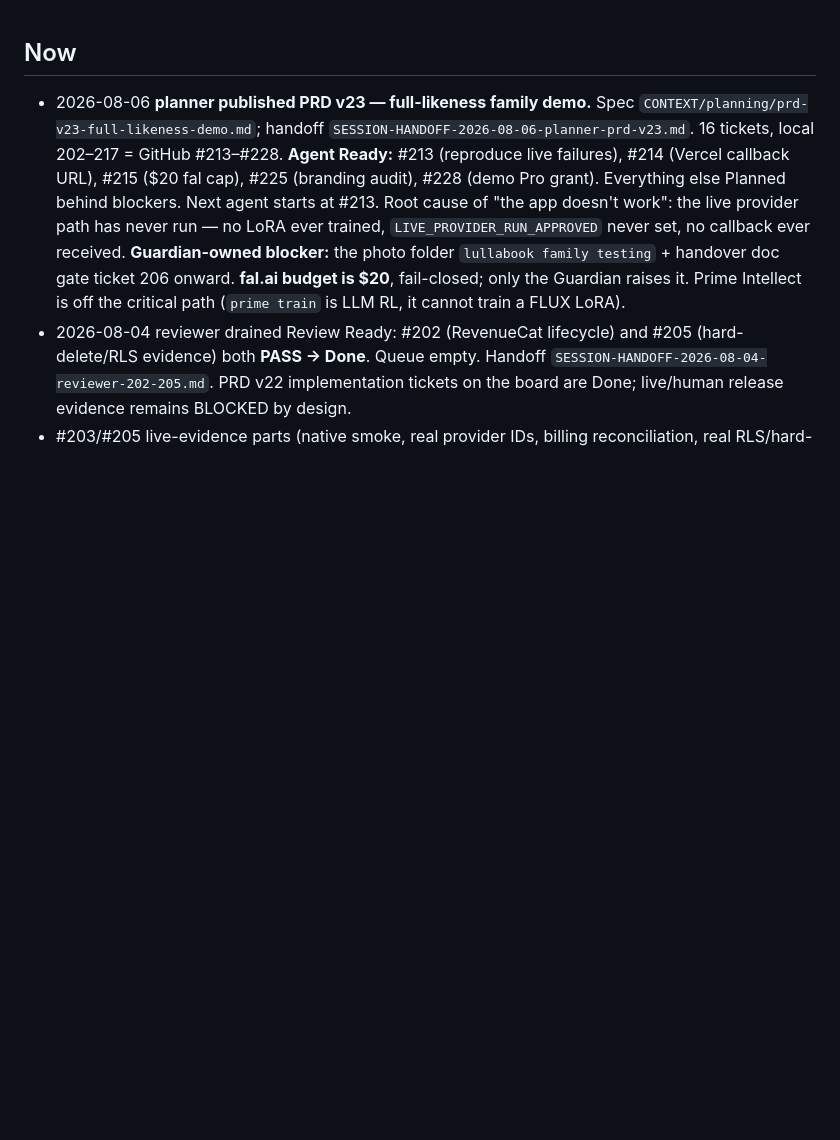
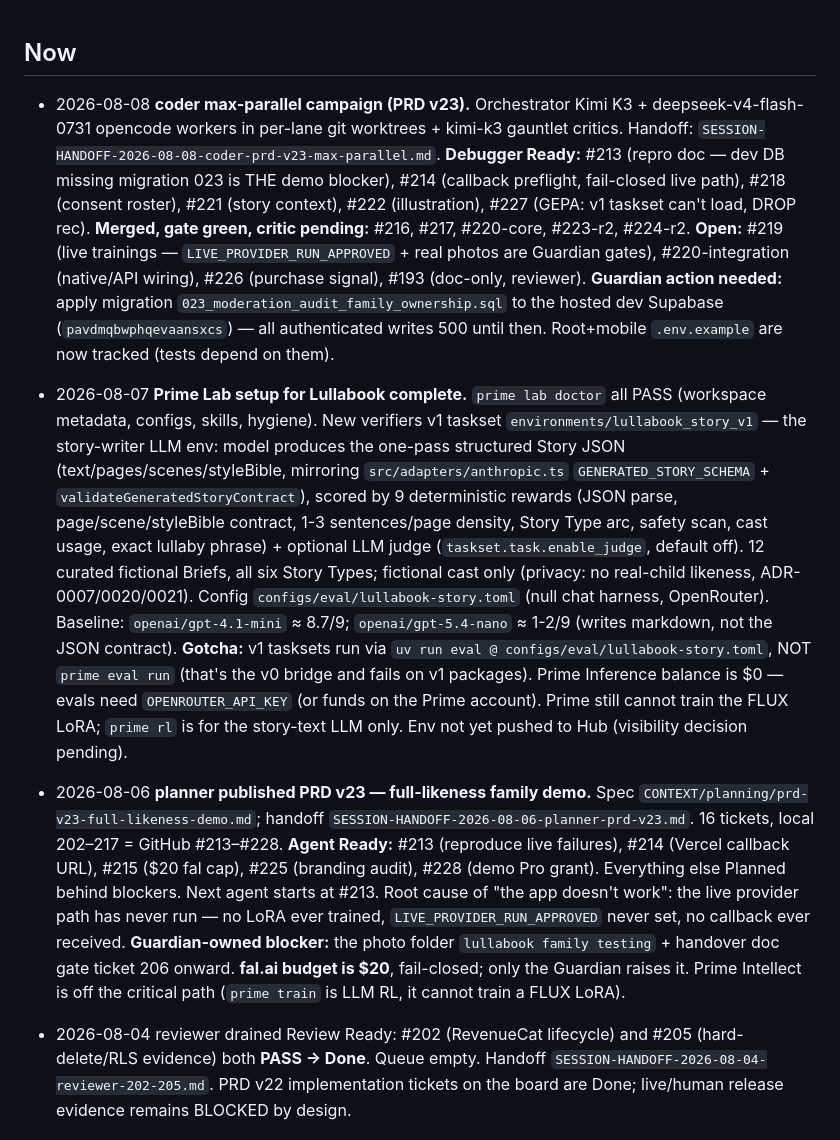
Before and after one commit to Lullabook/Lullabook, a Markdown page: CONTEXT/state.md, the part around the change. Rendered like a GitHub page; blank space fills up the shorter version.

Commit message:
docs: PRD v23 max-parallel coder campaign handoff + state
Refs: #213 #214 #216 #217 #218 #220 #221 #222 #223 #224 #227

```diff
--- a/CONTEXT/state.md
+++ b/CONTEXT/state.md
@@ -1,5 +1,38 @@
 ## Now
 
+- 2026-08-08 **coder max-parallel campaign (PRD v23).** Orchestrator Kimi K3 +
+  deepseek-v4-flash-0731 opencode workers in per-lane git worktrees + kimi-k3
+  gauntlet critics. Handoff: `SESSION-HANDOFF-2026-08-08-coder-prd-v23-max-parallel.md`.
+  **Debugger Ready:** #213 (repro doc — dev DB missing migration 023 is THE demo
+  blocker), #214 (callback preflight, fail-closed live path), #218 (consent roster),
+  #221 (story context), #222 (illustration), #227 (GEPA: v1 taskset can't load, DROP
+  rec). **Merged, gate green, critic pending:** #216, #217, #220-core, #223-r2, #224-r2.
+  **Open:** #219 (live trainings — `LIVE_PROVIDER_RUN_APPROVED` + real photos are
+  Guardian gates), #220-integration (native/API wiring), #226 (purchase signal),
+  #193 (doc-only, reviewer). **Guardian action needed:** apply migration
+  `023_moderation_audit_family_ownership.sql` to the hosted dev Supabase
+  (`pavdmqbwphqevaansxcs`) — all authenticated writes 500 until then.
+  Root+mobile `.env.example` are now tracked (tests depend on them).
+
+
+- 2026-08-07 **Prime Lab setup for Lullabook complete.** `prime lab doctor` all
+  PASS (workspace metadata, configs, skills, hygiene). New verifiers v1
+  taskset `environments/lullabook_story_v1` — the story-writer LLM env: model
+  produces the one-pass structured Story JSON (text/pages/scenes/styleBible,
+  mirroring `src/adapters/anthropic.ts` `GENERATED_STORY_SCHEMA` +
+  `validateGeneratedStoryContract`), scored by 9 deterministic rewards
+  (JSON parse, page/scene/styleBible contract, 1-3 sentences/page density,
+  Story Type arc, safety scan, cast usage, exact lullaby phrase) + optional
+  LLM judge (`taskset.task.enable_judge`, default off). 12 curated fictional
+  Briefs, all six Story Types; fictional cast only (privacy: no real-child
+  likeness, ADR-0007/0020/0021). Config `configs/eval/lullabook-story.toml`
+  (null chat harness, OpenRouter). Baseline: `openai/gpt-4.1-mini` ≈ 8.7/9;
+  `openai/gpt-5.4-nano` ≈ 1-2/9 (writes markdown, not the JSON contract).
+  **Gotcha:** v1 tasksets run via `uv run eval @ configs/eval/lullabook-story.toml`,
+  NOT `prime eval run` (that's the v0 bridge and fails on v1 packages). Prime
+  Inference balance is $0 — evals need `OPENROUTER_API_KEY` (or funds on the
+  Prime account). Prime still cannot train the FLUX LoRA; `prime rl` is for
+  the story-text LLM only. Env not yet pushed to Hub (visibility decision pending).
 - 2026-08-06 **planner published PRD v23 — full-likeness family demo.** Spec
   `CONTEXT/planning/prd-v23-full-likeness-demo.md`; handoff
   `SESSION-HANDOFF-2026-08-06-planner-prd-v23.md`. 16 tickets, local 202–217 =
```
Also changed, not shown: CONTEXT/handoffs/SESSION-HANDOFF-2026-08-08-coder-prd-v23-max-parallel.md (added, +45 -0 lines), CONTEXT/index-handoffs.md (+3 -2 lines).
